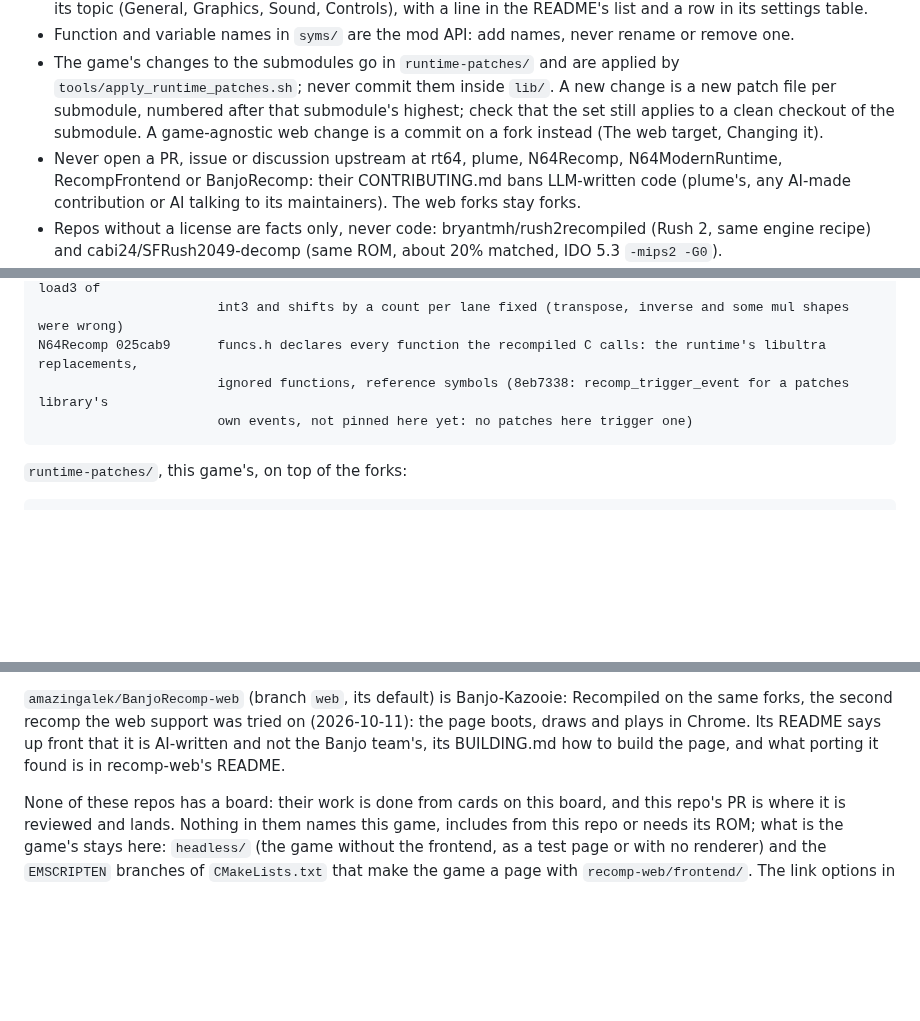
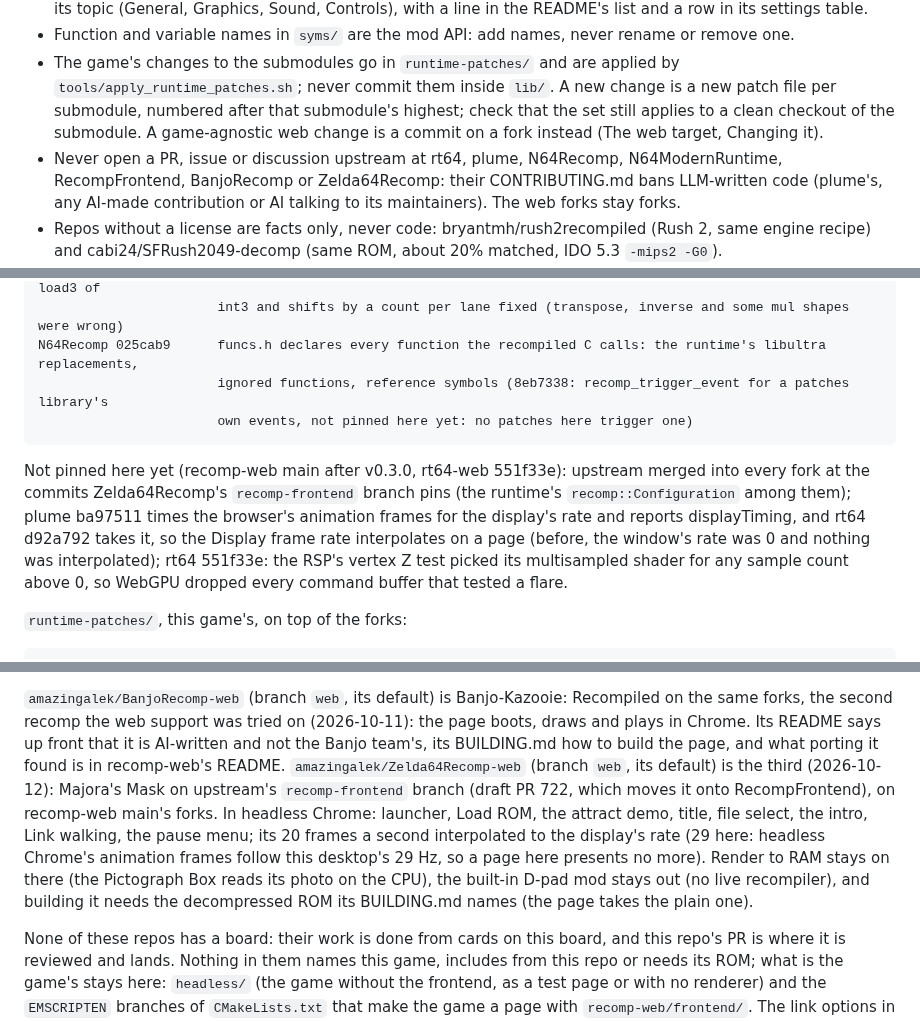
Before and after one commit to amazingalek/rush-2049-recomp, a Markdown page: CLAUDE.md, 3 parts joined by grey strips. GitHub-like rendering; blank space fills up the shorter version.

Commit message:
Docs: Majora's Mask plays on the web support too (Zelda64Recomp-web), and what it fixed in the forks
README: Majora's Mask in Zelda 64: Recompiled plays in the browser on recomp-web, in a fork that isn't the Zelda team's. CLAUDE.md: Zelda64Recomp-web as the third recomp and what it showed; Zelda64Recomp in the no-upstream rule; the fork commits this repo doesn't pin yet (upstream merges, Display interpolation on a page, the vertex Z test fix); where other games' ROMs are on this machine.

Co-Authored-By: Claude Opus 5.5 <noreply@anthropic.com>

````diff
--- a/CLAUDE.md
+++ b/CLAUDE.md
@@ -41,9 +41,9 @@ here, and a finding that explains code goes beside that code.
   `tools/apply_runtime_patches.sh`; never commit them inside `lib/`. A new change is a new patch
   file per submodule, numbered after that submodule's highest; check that the set still applies to a clean checkout
   of the submodule. A game-agnostic web change is a commit on a fork instead (The web target, Changing it).
-- Never open a PR, issue or discussion upstream at rt64, plume, N64Recomp, N64ModernRuntime, RecompFrontend or
-  BanjoRecomp: their CONTRIBUTING.md bans LLM-written code (plume's, any AI-made contribution or AI talking to its
-  maintainers). The web forks stay forks.
+- Never open a PR, issue or discussion upstream at rt64, plume, N64Recomp, N64ModernRuntime, RecompFrontend,
+  BanjoRecomp or Zelda64Recomp: their CONTRIBUTING.md bans LLM-written code (plume's, any AI-made contribution or AI
+  talking to its maintainers). The web forks stay forks.
 - Repos without a license are facts only, never code: bryantmh/rush2recompiled (Rush 2, same engine recipe) and
   cabi24/SFRush2049-decomp (same ROM, about 20% matched, IDO 5.3 `-mips2 -G0`).
 - CI (`.github/workflows/ci.yml`) cannot run the game: it has no ROM, so it builds everything but the recompiled
@@ -115,6 +115,13 @@ N64Recomp 025cab9      funcs.h declares every function the recompiled C calls: t
                        own events, not pinned here yet: no patches here trigger one)
 ```
 
+Not pinned here yet (recomp-web main after v0.3.0, rt64-web 551f33e): upstream merged into every fork at the commits
+Zelda64Recomp's `recomp-frontend` branch pins (the runtime's `recomp::Configuration` among them); plume ba97511 times
+the browser's animation frames for the display's rate and reports displayTiming, and rt64 d92a792 takes it, so the
+Display frame rate interpolates on a page (before, the window's rate was 0 and nothing was interpolated); rt64 551f33e:
+the RSP's vertex Z test picked its multisampled shader for any sample count above 0, so WebGPU dropped every command
+buffer that tested a flare.
+
 `runtime-patches/`, this game's, on top of the forks:
 
 ```
@@ -268,7 +277,13 @@ for it are game-agnostic and behind `__EMSCRIPTEN__`/`__wasm__`.
 `amazingalek/BanjoRecomp-web` (branch `web`, its default) is Banjo-Kazooie: Recompiled on the same forks, the
 second recomp the web support was tried on (2026-10-11): the page boots, draws and plays in Chrome. Its README
 says up front that it is AI-written and not the Banjo team's, its BUILDING.md how to build the page, and what porting
-it found is in recomp-web's README.
+it found is in recomp-web's README. `amazingalek/Zelda64Recomp-web` (branch `web`, its default) is the third
+(2026-10-12): Majora's Mask on upstream's `recomp-frontend` branch (draft PR 722, which moves it onto
+RecompFrontend), on recomp-web main's forks. In headless Chrome: launcher, Load ROM, the attract demo, title, file
+select, the intro, Link walking, the pause menu; its 20 frames a second interpolated to the display's rate (29 here:
+headless Chrome's animation frames follow this desktop's 29 Hz, so a page here presents no more). Render to RAM
+stays on there (the Pictograph Box reads its photo on the CPU), the built-in D-pad mod stays out (no live
+recompiler), and building it needs the decompressed ROM its BUILDING.md names (the page takes the plain one).
 
 None of these repos has a board: their work is done from cards on this board, and this repo's PR is where it is
 reviewed and lands. Nothing in them names this game, includes from this repo or needs its ROM; what is the game's
````
Also changed, not shown: other parts of CLAUDE.md (+2 -0 lines), README.md (+3 -1 lines).
